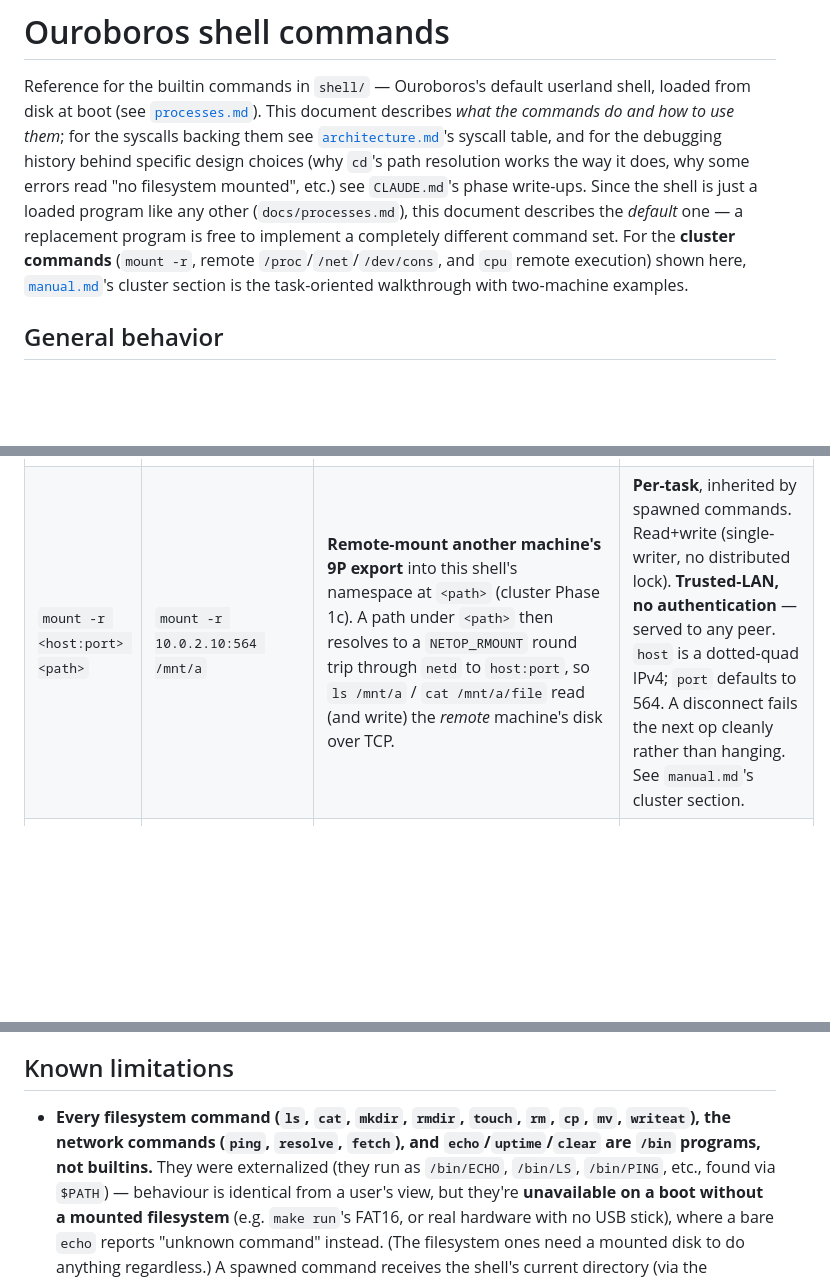
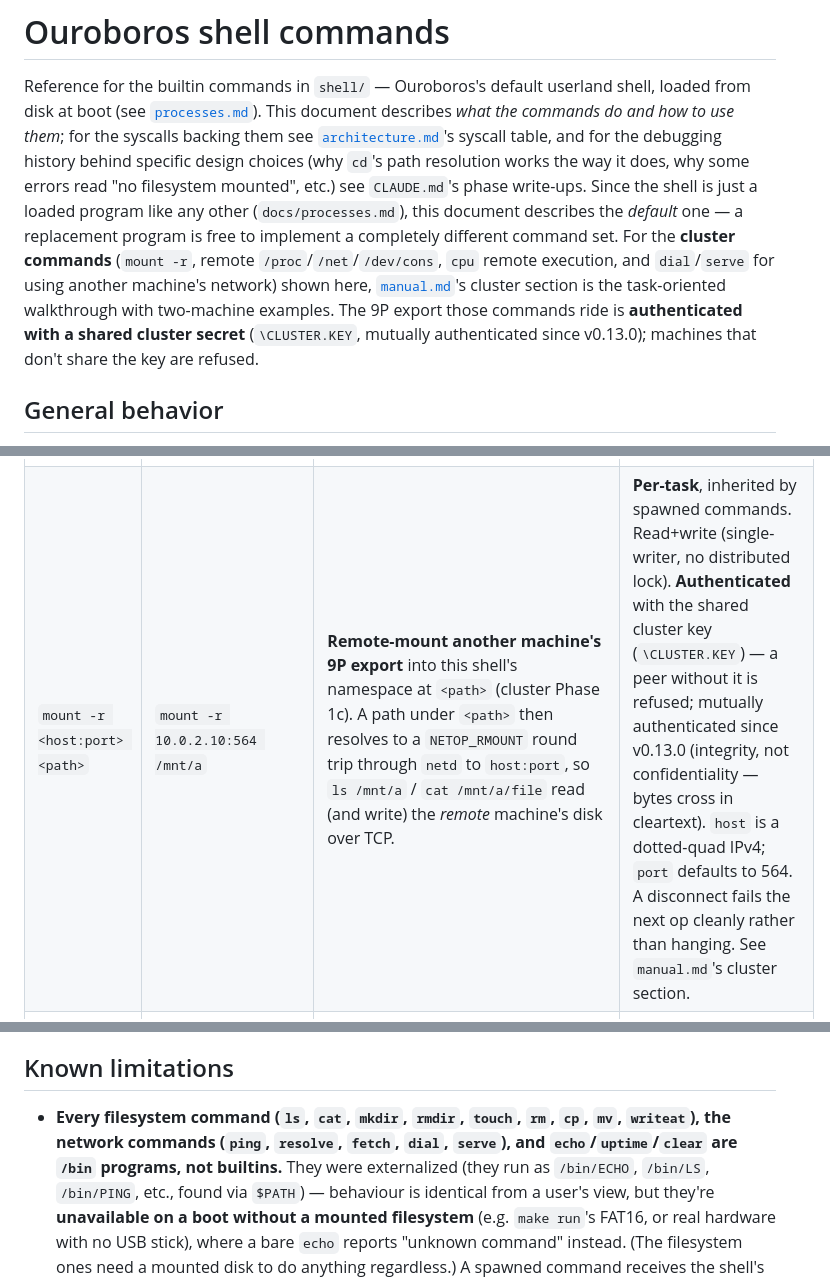
Before and after one commit to hansolovkarlsson/Ouroboros, a Markdown page: docs/shell-commands.md, 3 parts joined by grey strips. GitHub-like rendering; blank space fills up the shorter version.

```diff
--- a/docs/shell-commands.md
+++ b/docs/shell-commands.md
@@ -11,9 +11,12 @@ mounted", etc.) see `CLAUDE.md`'s phase write-ups. Since the shell is
 just a loaded program like any other (`docs/processes.md`), this
 document describes the *default* one — a replacement program is free to
 implement a completely different command set. For the **cluster commands**
-(`mount -r`, remote `/proc`/`/net`/`/dev/cons`, and `cpu` remote
-execution) shown here, [`manual.md`](manual.md)'s cluster section is the
-task-oriented walkthrough with two-machine examples.
+(`mount -r`, remote `/proc`/`/net`/`/dev/cons`, `cpu` remote execution, and
+`dial`/`serve` for using another machine's network) shown here,
+[`manual.md`](manual.md)'s cluster section is the task-oriented walkthrough with
+two-machine examples. The 9P export those commands ride is **authenticated with
+a shared cluster secret** (`\CLUSTER.KEY`, mutually authenticated since v0.13.0);
+machines that don't share the key are refused.
 
 ## General behavior
 
@@ -95,7 +98,7 @@ task-oriented walkthrough with two-machine examples.
 | `mount` | `mount` | With no argument, **reports what's mounted**: the filesystem format, the first sector (LBA) of its partition, and the disk's capacity — e.g. `exFAT mounted at partition LBA 2048 (disk 182272 sectors, 89 MiB)`, or `nothing mounted` if none is. | Asks the filesystem server `FSOP_MOUNT_INFO`. Redirectable like any command's output. The disk-management arc (milestone 1) repurposed bare `mount` to *list*, Unix-style; the mounting action moved to `mount -a`. |
 | `mount -a` | `mount -a` | Makes a USB storage stick's filesystem available — the Parallels workflow: passthrough USB attaches a few seconds *after* boot, so boot, wait a moment, then `mount -a`. | Two halves under the hood: the filesystem server first retries mounting whatever block device the kernel already holds; only if that yields nothing does the kernel rescan the USB ports and install a found stick as a *replacement* device (safe exactly because nothing is mounted), then the server mounts it. An unmountable boot-time disk (e.g. `make run`'s FAT16) therefore never blocks a later stick. |
 | `mount <n> <path>` | `mount 1 /mnt/f` | **Mounts the disk's `n`-th partition and makes it visible at `<path>`** — a *second* filesystem alongside the boot mount at `/` (cluster Phase 0 multi-mount). `fsd` mounts the partition (`FSOP_MOUNT_AT`) into a fresh "tree" and returns its id; the shell `bind`s `<path>` onto it. So `ls /mnt/f` lists the mounted partition while `ls /` still lists the boot filesystem — two different on-disk filesystems at once. | **Per-task** (it's a `bind`): only this shell and the commands it spawns see it. The partition index is the MBR/GPT discovery order (partition 0 is usually the boot auto-mount at tree 0). Up to 4 mounts. |
-| `mount -r <host:port> <path>` | `mount -r 10.0.2.10:564 /mnt/a` | **Remote-mount another machine's 9P export** into this shell's namespace at `<path>` (cluster Phase 1c). A path under `<path>` then resolves to a `NETOP_RMOUNT` round trip through `netd` to `host:port`, so `ls /mnt/a` / `cat /mnt/a/file` read (and write) the *remote* machine's disk over TCP. | **Per-task**, inherited by spawned commands. Read+write (single-writer, no distributed lock). **Trusted-LAN, no authentication** — served to any peer. `host` is a dotted-quad IPv4; `port` defaults to 564. A disconnect fails the next op cleanly rather than hanging. See `manual.md`'s cluster section. |
+| `mount -r <host:port> <path>` | `mount -r 10.0.2.10:564 /mnt/a` | **Remote-mount another machine's 9P export** into this shell's namespace at `<path>` (cluster Phase 1c). A path under `<path>` then resolves to a `NETOP_RMOUNT` round trip through `netd` to `host:port`, so `ls /mnt/a` / `cat /mnt/a/file` read (and write) the *remote* machine's disk over TCP. | **Per-task**, inherited by spawned commands. Read+write (single-writer, no distributed lock). **Authenticated** with the shared cluster key (`\CLUSTER.KEY`) — a peer without it is refused; mutually authenticated since v0.13.0 (integrity, not confidentiality — bytes cross in cleartext). `host` is a dotted-quad IPv4; `port` defaults to 564. A disconnect fails the next op cleanly rather than hanging. See `manual.md`'s cluster section. |
 | `mount -p <path>` | `mount -p /proc` | Binds the synthetic **`/proc`** filesystem — the process table as files (cluster Phase 3) — at `<path>`. Then `ls <path>` lists one dir per task slot and `cat <path>/<n>/state` reads its scheduler state (`runnable`/`blocked`/`zombie`/`unused`). | Read-only. A *remote* machine's `/proc` needs no bind — read it at `<remote-mount>/proc` (netd's export routes it). |
 | `mount -c <path>` | `mount -c /dev/cons` | Binds the **console** as a *writable* file (cluster Phase 3 `/dev/cons`) at `<path>`. A write to `<path>` renders on the console; reads are refused. So `echo hi > /dev/cons` prints on screen, and `write <remote-mount>/dev/cons msg` prints on *another machine's* screen. | Write-only; a write routes to the console server (`cond`). |
 | `mount -n <path>` | `mount -n /net` | Binds the network server's synthetic **`/net`** (this machine's network identity as read-only files, cluster Phase 3) at `<path>`. `cat <path>/ip` reads the IPv4, `cat <path>/mac` the MAC. | Read-only. `cat <remote-mount>/net/ip` reads *another* machine's address. |
@@ -223,8 +228,9 @@ killed after the same timeout.
 ## Known limitations
 
 - **Every filesystem command (`ls`, `cat`, `mkdir`, `rmdir`, `touch`, `rm`,
-  `cp`, `mv`, `writeat`), the network commands (`ping`, `resolve`, `fetch`),
-  and `echo`/`uptime`/`clear` are `/bin` programs, not builtins.** They were
+  `cp`, `mv`, `writeat`), the network commands (`ping`, `resolve`, `fetch`,
+  `dial`, `serve`), and `echo`/`uptime`/`clear` are `/bin` programs, not
+  builtins.** They were
   externalized (they run as `/bin/ECHO`, `/bin/LS`, `/bin/PING`, etc., found via
   `$PATH`) — behaviour is identical from a user's view, but they're
   **unavailable on a boot without a mounted filesystem** (e.g. `make run`'s
```
Also changed, not shown: other parts of docs/shell-commands.md (+4 -2 lines), docs/comparison.md (+5 -3 lines), docs/manual.md (+14 -1 lines).
